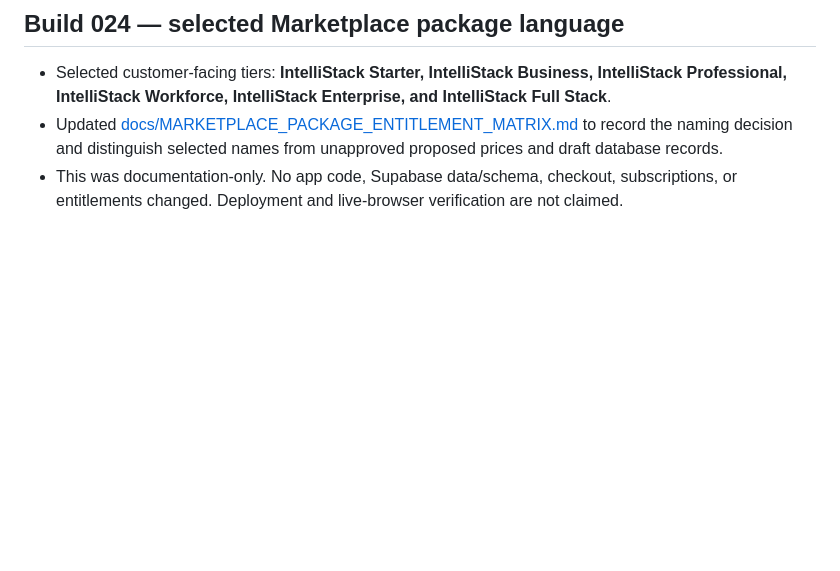
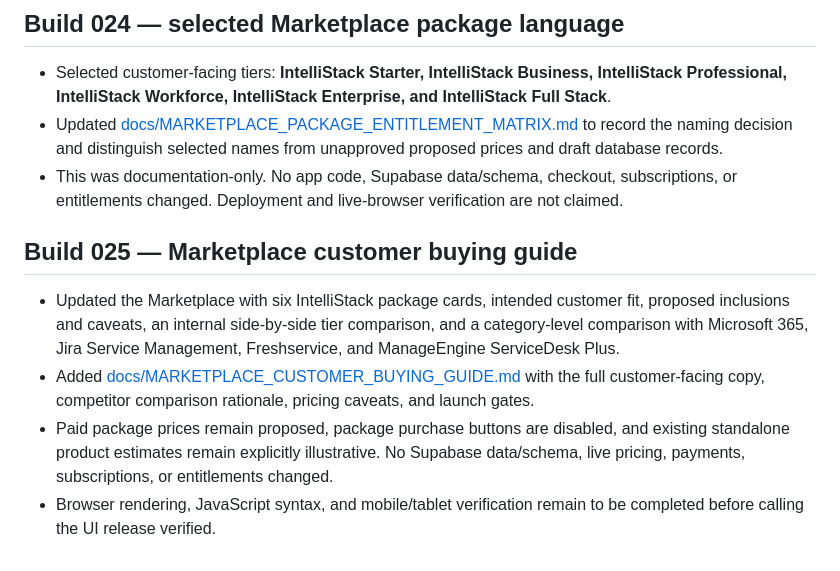
Before and after one commit to FrankMazerati/Maximus_Optimus_Global_Command_Center, a Markdown page: README.md, the part around the change. Rendered like a GitHub page; blank space fills up the shorter version.

Commit message:
Build 025: document Marketplace buying guide

```diff
--- a/README.md
+++ b/README.md
@@ -68,3 +68,9 @@ Approved login image assets can be added later using the agreed filenames:
 - Selected customer-facing tiers: **IntelliStack Starter, IntelliStack Business, IntelliStack Professional, IntelliStack Workforce, IntelliStack Enterprise, and IntelliStack Full Stack**.
 - Updated [docs/MARKETPLACE_PACKAGE_ENTITLEMENT_MATRIX.md](docs/MARKETPLACE_PACKAGE_ENTITLEMENT_MATRIX.md) to record the naming decision and distinguish selected names from unapproved proposed prices and draft database records.
 - This was documentation-only. No app code, Supabase data/schema, checkout, subscriptions, or entitlements changed. Deployment and live-browser verification are not claimed.
+
+## Build 025 — Marketplace customer buying guide
+- Updated the Marketplace with six IntelliStack package cards, intended customer fit, proposed inclusions and caveats, an internal side-by-side tier comparison, and a category-level comparison with Microsoft 365, Jira Service Management, Freshservice, and ManageEngine ServiceDesk Plus.
+- Added [docs/MARKETPLACE_CUSTOMER_BUYING_GUIDE.md](docs/MARKETPLACE_CUSTOMER_BUYING_GUIDE.md) with the full customer-facing copy, competitor comparison rationale, pricing caveats, and launch gates.
+- Paid package prices remain proposed, package purchase buttons are disabled, and existing standalone product estimates remain explicitly illustrative. No Supabase data/schema, live pricing, payments, subscriptions, or entitlements changed.
+- Browser rendering, JavaScript syntax, and mobile/tablet verification remain to be completed before calling the UI release verified.
```
